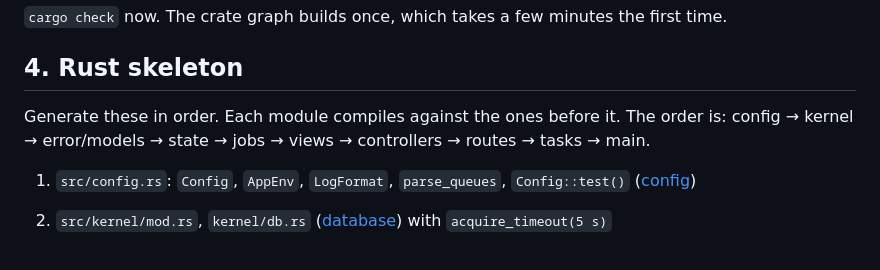
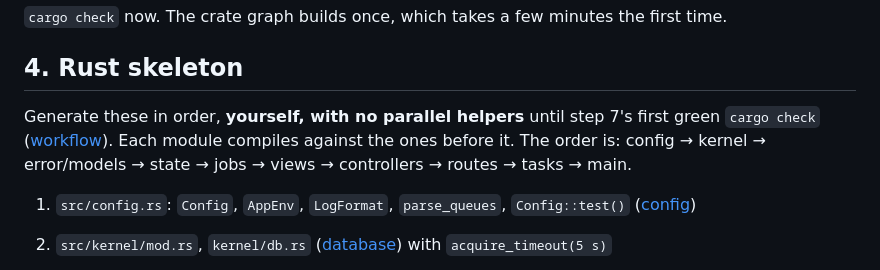
Before and after one commit to Rust-Off-Rails/rustoffrails, a Markdown page: generators/new.md, the part around the change. GitHub-like rendering.

```diff
--- a/generators/new.md
+++ b/generators/new.md
@@ -150,7 +150,7 @@ The tables other kernels need (`sessions`, `blobs`, `broadcasts`) come with the
 
 ## 4. Rust skeleton
 
-Generate these in order. Each module compiles against the ones before it. The order is: config → kernel → error/models → state → jobs → views → controllers → routes → tasks → main.
+Generate these in order, **yourself, with no parallel helpers** until step 7's first green `cargo check` ([workflow](../workflow.md#parallel-helpers-subagents)). Each module compiles against the ones before it. The order is: config → kernel → error/models → state → jobs → views → controllers → routes → tasks → main.
 
 1. `src/config.rs`: `Config`, `AppEnv`, `LogFormat`, `parse_queues`, `Config::test()` ([config](../guides/config.md))
 2. `src/kernel/mod.rs`, `kernel/db.rs` ([database](../guides/database.md#kerneldbrs-spec)) with `acquire_timeout(5 s)`
```
Also changed, not shown: CHANGELOG.md (+2 -0 lines), workflow.md (+9 -0 lines).
